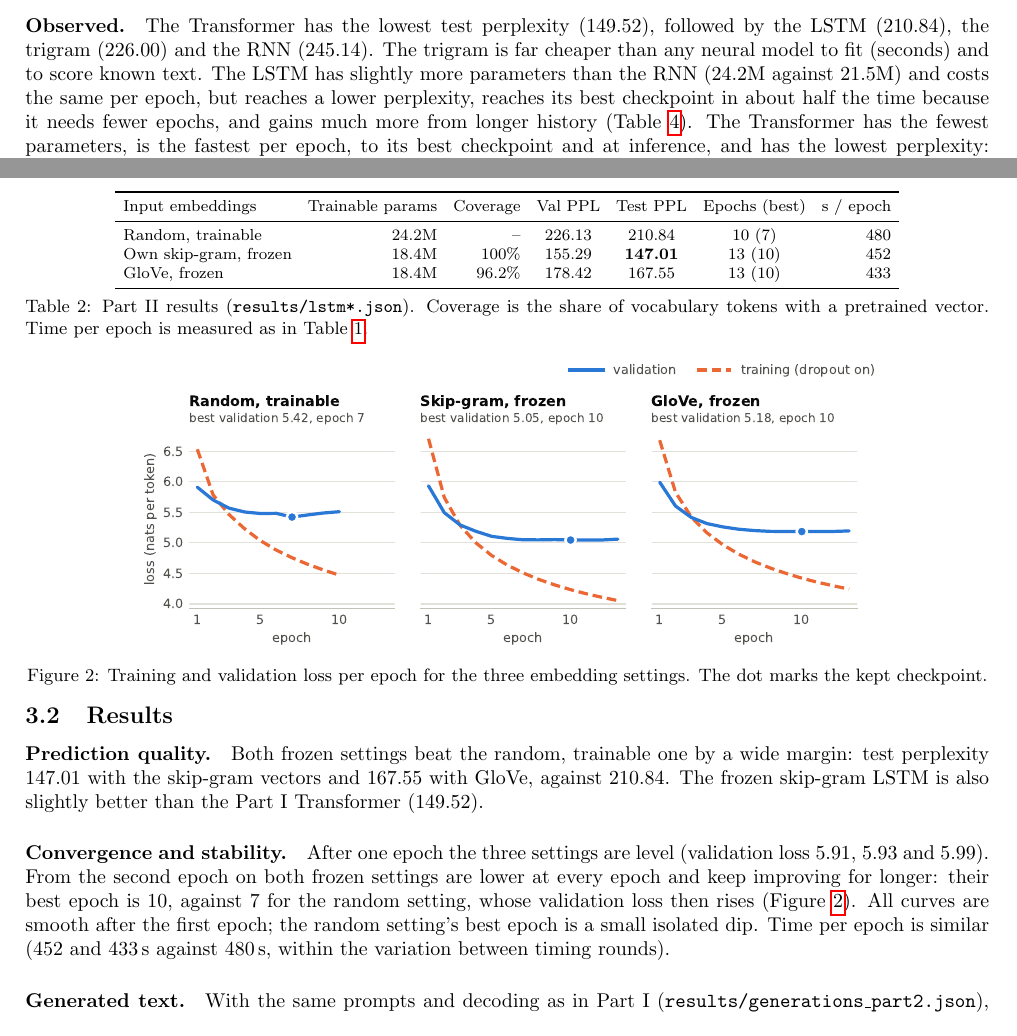
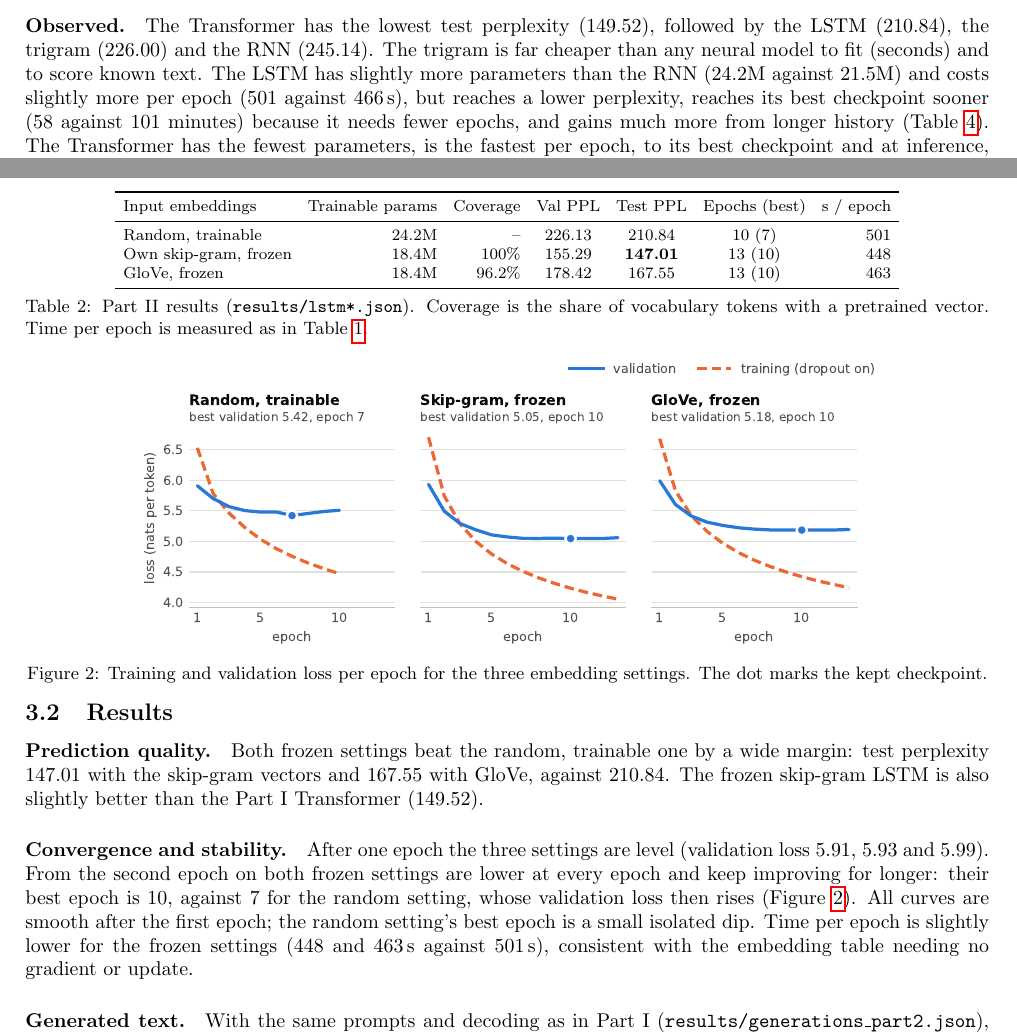
Before and after one commit to nabilrakaiza/papertrail, a LaTeX document (report/report.tex): two parts of pages 3 and 4 of 10, joined at a grey line, cut so that both start at the same text. Compiled offline with pdfLaTeX.

Commit message:
timing: re-measure training time per epoch plugged in with step_time.py
Tables 1 and 2, the affected sentences, the timing limitation and the README
now use results/step_times.json (plugged in, Low Power Mode on, rounds within
2%); the measured plugged-in/battery ratio replaces the inferred one.

Co-Authored-By: Claude Opus 5.5 <noreply@anthropic.com>
Claude-Session: https://claude.ai/code/session_01UXv9UaFYSF1ZVFVb5cZFtC

```diff
--- a/report/report.tex
+++ b/report/report.tex
@@ -89,7 +89,7 @@ Two further protocols (Appendix~\ref{app:protocols}) agree: when no prediction i
 
 \subsection{Tradeoffs}
 
-\paragraph{Observed.} The Transformer has the lowest test perplexity (149.52), followed by the LSTM (210.84), the trigram (226.00) and the RNN (245.14). The trigram is far cheaper than any neural model to fit (seconds) and to score known text. The LSTM has slightly more parameters than the RNN (24.2M against 21.5M) and costs the same per epoch, but reaches a lower perplexity, reaches its best checkpoint in about half the time because it needs fewer epochs, and gains much more from longer history (Table~\ref{tab:context}). The Transformer has the fewest parameters, is the fastest per epoch, to its best checkpoint and at inference, and has the lowest perplexity: among the neural models on this setup there is no tradeoff. This holds for what was tested: WikiText-2, models of the sizes in Section~2.1, a laptop's training budget and a single seed.
+\paragraph{Observed.} The Transformer has the lowest test perplexity (149.52), followed by the LSTM (210.84), the trigram (226.00) and the RNN (245.14). The trigram is far cheaper than any neural model to fit (seconds) and to score known text. The LSTM has slightly more parameters than the RNN (24.2M against 21.5M) and costs slightly more per epoch (501 against 466\,s), but reaches a lower perplexity, reaches its best checkpoint sooner (58 against 101 minutes) because it needs fewer epochs, and gains much more from longer history (Table~\ref{tab:context}). The Transformer has the fewest parameters, is the fastest per epoch, to its best checkpoint and at inference, and has the lowest perplexity: among the neural models on this setup there is no tradeoff. This holds for what was tested: WikiText-2, models of the sizes in Section~2.1, a laptop's training budget and a single seed.
 
 \paragraph{Possible explanations.} The LSTM's advantage over the RNN is consistent with its gating, which lets gradients and information pass across many steps without vanishing. The history results fit this: within the window the RNN gains least from extra history, and with its state carried across the test set it improves by only 3.2 points against the LSTM's 18.5, a measure of how much each state retains over long spans (both were trained with backpropagation through only 64 tokens, so this reflects what each learned to retain, not gradient flow beyond 64 steps). The RNN's loss to the trigram is best explained by a cold start: in training the RNN and LSTM carried their state across batches and so almost never predicted from a zero state, which is how every evaluation chunk begins, while the stateless Transformer was trained and evaluated on chunks alike. Lack of history alone does not explain it: with one token of history the Transformer (366) and the trigram (227) do far better. The Transformer's lead is consistent with attention seeing every earlier token in the window directly, rather than through a fixed-size recurrent state. Part of its lead comes from the chunk start, but not all of it (138.79 against 184.32 and 224.56 with that removed). Its parameter count (the smallest) and context length (the same) do not explain it; its learning-rate schedule, lower dropout and initialization cannot be ruled out.
 
@@ -111,9 +111,9 @@ Settings 1 and 2 learn from the same text and differ in whether the embeddings a
 \toprule
 Input embeddings & Trainable params & Coverage & Val PPL & Test PPL & Epochs (best) & s / epoch \\
 \midrule
-Random, trainable & 24.2M & -- & 226.13 & 210.84 & 10 (7) & 480 \\
-Own skip-gram, frozen & 18.4M & 100\% & 155.29 & \textbf{147.01} & 13 (10) & 452 \\
-GloVe, frozen & 18.4M & 96.2\% & 178.42 & 167.55 & 13 (10) & 433 \\
+Random, trainable & 24.2M & -- & 226.13 & 210.84 & 10 (7) & 501 \\
+Own skip-gram, frozen & 18.4M & 100\% & 155.29 & \textbf{147.01} & 13 (10) & 448 \\
+GloVe, frozen & 18.4M & 96.2\% & 178.42 & 167.55 & 13 (10) & 463 \\
 \bottomrule
 \end{tabular}
 \caption{Part II results (\tok{results/lstm*.json}). Coverage is the share of vocabulary tokens with a pretrained vector. Time per epoch is measured as in Table~\ref{tab:part1}.}
@@ -129,7 +129,7 @@ GloVe, frozen & 18.4M & 96.2\% & 178.42 & 167.55 & 13 (10) & 433 \\
 
 \paragraph{Prediction quality.} Both frozen settings beat the random, trainable one by a wide margin: test perplexity 147.01 with the skip-gram vectors and 167.55 with GloVe, against 210.84. The frozen skip-gram LSTM is also slightly better than the Part~I Transformer (149.52).
 
-\paragraph{Convergence and stability.} After one epoch the three settings are level (validation loss 5.91, 5.93 and 5.99). From the second epoch on both frozen settings are lower at every epoch and keep improving for longer: their best epoch is 10, against 7 for the random setting, whose validation loss then rises (Figure~\ref{fig:part2curves}). All curves are smooth after the first epoch; the random setting's best epoch is a small isolated dip. Time per epoch is similar (452 and 433\,s against 480\,s, within the variation between timing rounds).
+\paragraph{Convergence and stability.} After one epoch the three settings are level (validation loss 5.91, 5.93 and 5.99). From the second epoch on both frozen settings are lower at every epoch and keep improving for longer: their best epoch is 10, against 7 for the random setting, whose validation loss then rises (Figure~\ref{fig:part2curves}). All curves are smooth after the first epoch; the random setting's best epoch is a small isolated dip. Time per epoch is slightly lower for the frozen settings (448 and 463\,s against 501\,s), consistent with the embedding table needing no gradient or update.
 
 \paragraph{Generated text.} With the same prompts and decoding as in Part~I (\tok{results/generations\_part2.json}), the random setting's samples tend to drift off topic, while both frozen settings stay on topic more consistently (``the species is found in'' continues with genus and habitats under skip-gram, and with birds under GloVe) and are more fluent locally. They also repeat more within a sample (share of distinct bigrams 0.92 and 0.91, against 0.94; the skip-gram species sample uses ``species'' four times), and GloVe produces the most \tok{<unk>} (5.2 per sample, against 2.0 and 3.0).
 
```
Also changed, not shown: README.md, report/report.pdf, report/report.tex (10 more changed lines), 1 other file.
